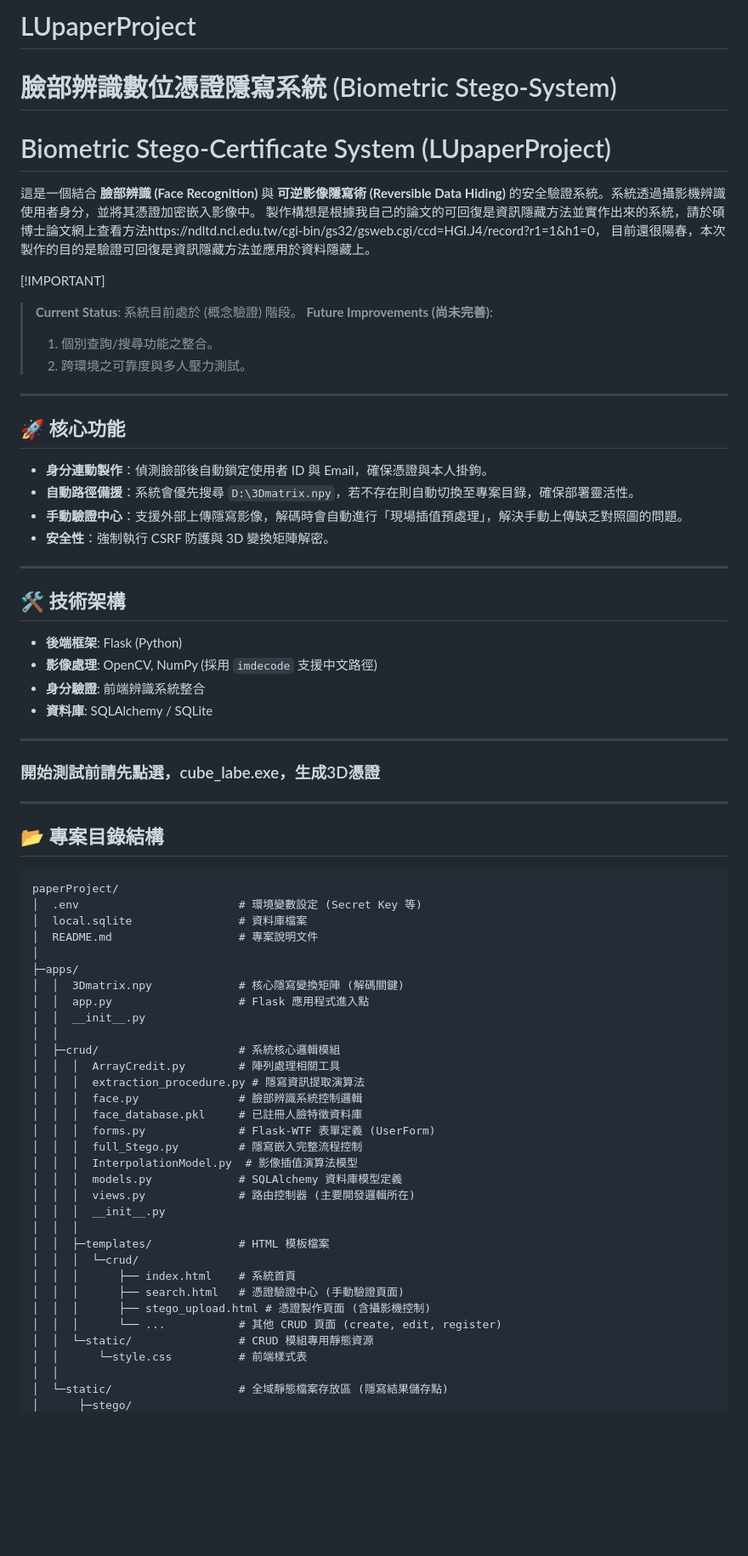
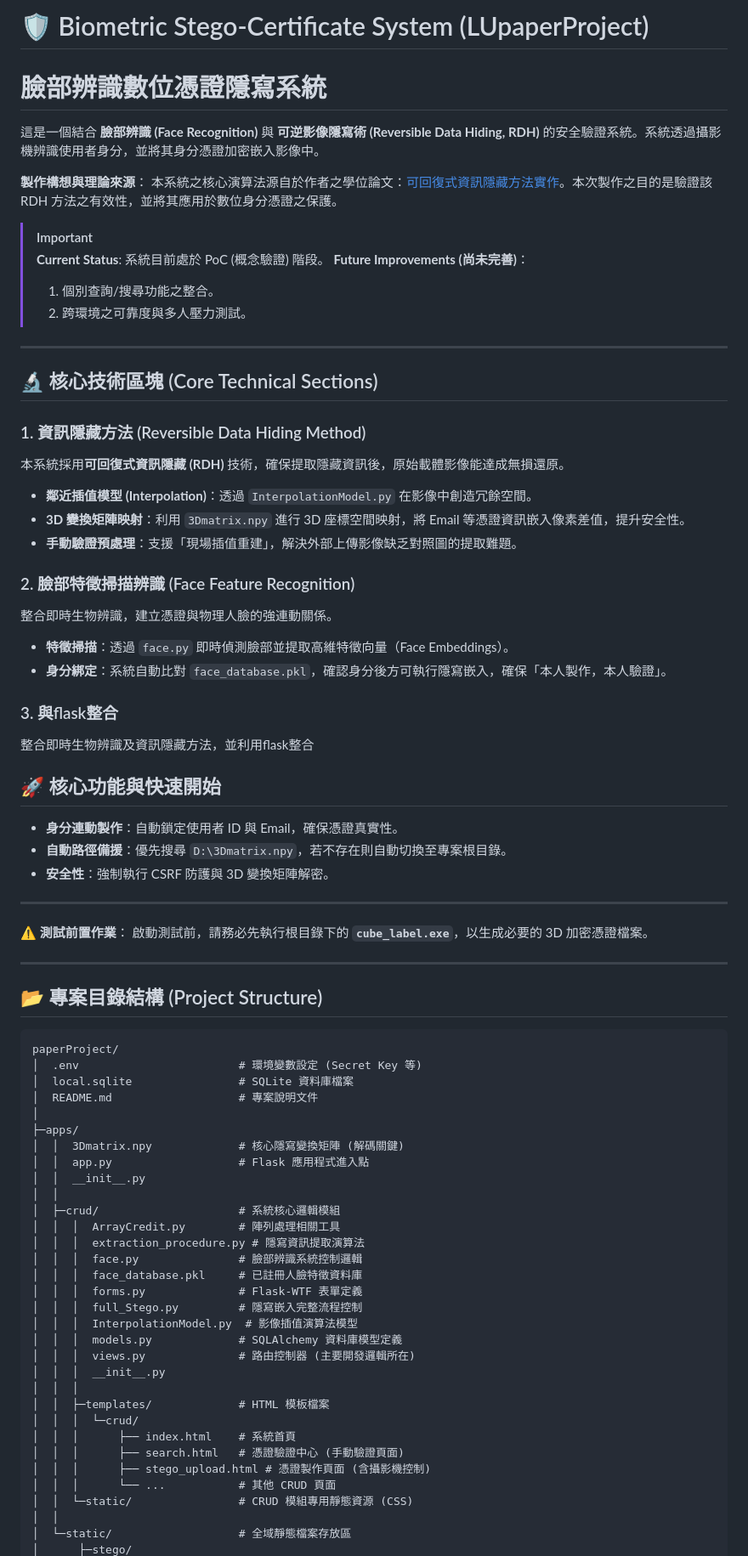
Before and after one commit to crowtorakawa/LUpaperProject, a Markdown page: README.md, the part around one of its changes. Shown at 85% size. GitHub-like rendering; blank space fills up the shorter version.

````diff
--- a/README.md
+++ b/README.md
@@ -1,43 +1,60 @@
-# LUpaperProject
-# 臉部辨識數位憑證隱寫系統 (Biometric Stego-System)
-# Biometric Stego-Certificate System (LUpaperProject)
+# 🛡️ Biometric Stego-Certificate System (LUpaperProject)
+# 臉部辨識數位憑證隱寫系統
 
-這是一個結合 **臉部辨識 (Face Recognition)** 與 **可逆影像隱寫術 (Reversible Data Hiding)** 的安全驗證系統。系統透過攝影機辨識使用者身分，並將其憑證加密嵌入影像中。
-製作構想是根據我自己的論文的可回復是資訊隱藏方法並實作出來的系統，請於碩博士論文網上查看方法https://ndltd.ncl.edu.tw/cgi-bin/gs32/gsweb.cgi/ccd=HGI.J4/record?r1=1&h1=0，
-目前還很陽春，本次製作的目的是驗證可回復是資訊隱藏方法並應用於資料隱藏上。
+這是一個結合 **臉部辨識 (Face Recognition)** 與 **可逆影像隱寫術 (Reversible Data Hiding, RDH)** 的安全驗證系統。系統透過攝影機辨識使用者身分，並將其身分憑證加密嵌入影像中。
 
-[!IMPORTANT]
-> **Current Status**: 系統目前處於 (概念驗證) 階段。
-> **Future Improvements (尚未完善)**:
+**製作構想與理論來源**：
+本系統之核心演算法源自於作者之學位論文：[可回復式資訊隱藏方法實作](https://ndltd.ncl.edu.tw/cgi-bin/gs32/gsweb.cgi/ccd=HGI.J4/record?r1=1&h1=0)。本次製作之目的是驗證該 RDH 方法之有效性，並將其應用於數位身分憑證之保護。
+
+> [!IMPORTANT]
+> **Current Status**: 系統目前處於 PoC (概念驗證) 階段。
+> **Future Improvements (尚未完善)**：
 > 1. 個別查詢/搜尋功能之整合。
 > 2. 跨環境之可靠度與多人壓力測試。
 
 ---
 
-## 🚀 核心功能
-* **身分連動製作**：偵測臉部後自動鎖定使用者 ID 與 Email，確保憑證與本人掛鉤。
-* **自動路徑備援**：系統會優先搜尋 `D:\3Dmatrix.npy`，若不存在則自動切換至專案目錄，確保部署靈活性。
-* **手動驗證中心**：支援外部上傳隱寫影像，解碼時會自動進行「現場插值預處理」，解決手動上傳缺乏對照圖的問題。
+## 🔬 核心技術區塊 (Core Technical Sections)
+
+### 1. 資訊隱藏方法 (Reversible Data Hiding Method)
+本系統採用**可回復式資訊隱藏 (RDH)** 技術，確保提取隱藏資訊後，原始載體影像能達成無損還原。
+
+
+
+* **鄰近插值模型 (Interpolation)**：透過 `InterpolationModel.py` 在影像中創造冗餘空間。
+* **3D 變換矩陣映射**：利用 `3Dmatrix.npy` 進行 3D 座標空間映射，將 Email 等憑證資訊嵌入像素差值，提升安全性。
+* **手動驗證預處理**：支援「現場插值重建」，解決外部上傳影像缺乏對照圖的提取難題。
+
+### 2. 臉部特徵掃描辨識 (Face Feature Recognition)
+整合即時生物辨識，建立憑證與物理人臉的強連動關係。
+
+
+
+* **特徵掃描**：透過 `face.py` 即時偵測臉部並提取高維特徵向量（Face Embeddings）。
+* **身分綁定**：系統自動比對 `face_database.pkl`，確認身分後方可執行隱寫嵌入，確保「本人製作，本人驗證」。
+
+
+
+
+### 3. 與flask整合
+整合即時生物辨識及資訊隱藏方法，並利用flask整合
+
+
+## 🚀 核心功能與快速開始
+* **身分連動製作**：自動鎖定使用者 ID 與 Email，確保憑證真實性。
+* **自動路徑備援**：優先搜尋 `D:\3Dmatrix.npy`，若不存在則自動切換至專案根目錄。
 * **安全性**：強制執行 CSRF 防護與 3D 變換矩陣解密。
+---
+**⚠️ 測試前置作業**：
+啟動測試前，請務必先執行根目錄下的 **`cube_label.exe`**，以生成必要的 3D 加密憑證檔案。
 
 ---
 
-## 🛠️ 技術架構
-* **後端框架**: Flask (Python)
-* **影像處理**: OpenCV, NumPy (採用 `imdecode` 支援中文路徑)
-* **身分驗證**: 前端辨識系統整合
-* **資料庫**: SQLAlchemy / SQLite
-
-------
-
-### 開始測試前請先點選，cube_labe.exe，生成3D憑證
-
-------
-## 📂 專案目錄結構
+## 📂 專案目錄結構 (Project Structure)
 ```text
 paperProject/
 │  .env                        # 環境變數設定 (Secret Key 等)
-│  local.sqlite                # 資料庫檔案
+│  local.sqlite                # SQLite 資料庫檔案
 │  README.md                   # 專案說明文件
 │
 ├─apps/
@@ -50,7 +67,7 @@ paperProject/
 │  │  │  extraction_procedure.py # 隱寫資訊提取演算法
 │  │  │  face.py               # 臉部辨識系統控制邏輯
 │  │  │  face_database.pkl     # 已註冊人臉特徵資料庫
-│  │  │  forms.py              # Flask-WTF 表單定義 (UserForm)
+│  │  │  forms.py              # Flask-WTF 表單定義
 │  │  │  full_Stego.py         # 隱寫嵌入完整流程控制
 │  │  │  InterpolationModel.py  # 影像插值演算法模型
 │  │  │  models.py             # SQLAlchemy 資料庫模型定義
@@ -62,9 +79,8 @@ paperProject/
 │  │  │      ├── index.html    # 系統首頁
 │  │  │      ├── search.html   # 憑證驗證中心 (手動驗證頁面)
 │  │  │      ├── stego_upload.html # 憑證製作頁面 (含攝影機控制)
-│  │  │      └── ...           # 其他 CRUD 頁面 (create, edit, register)
-│  │  └─static/                # CRUD 模組專用靜態資源
-│  │      └─style.css          # 前端樣式表
+│  │  │      └── ...           # 其他 CRUD 頁面
+│  │  └─static/                # CRUD 模組專用靜態資源 (CSS)
 │  │
-│  └─static/                   # 全域靜態檔案存放區 (隱寫結果儲存點)
+│  └─static/                   # 全域靜態檔案存放區
 │      ├─stego/
````
Also changed, not shown: other parts of README.md (+6 -6 lines).
